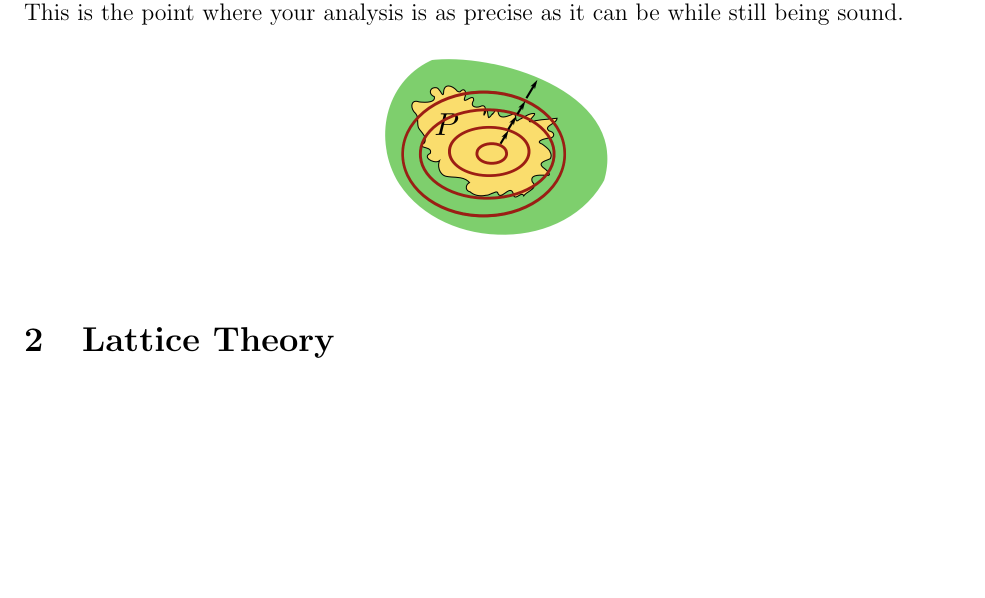
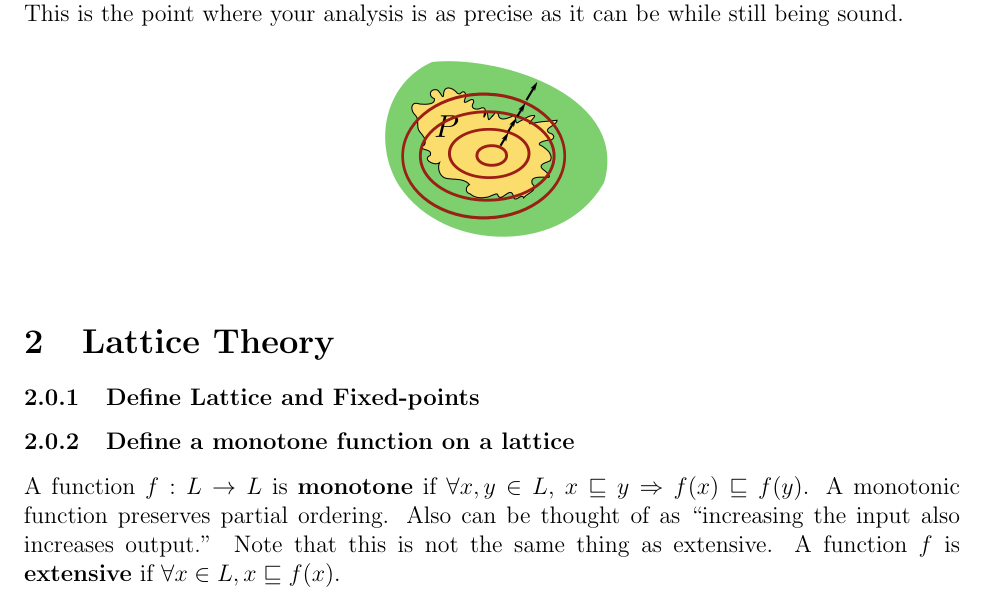
Before and after one commit to jaetakkim/pl, a LaTeX document (notes/pl_notes.tex): part of page 3 of 4, cut so that both start at the same text, the shorter picture padded with empty space. Compiled offline with pdfLaTeX.

Commit message:
some more lattice theory

```diff
--- a/notes/pl_notes.tex
+++ b/notes/pl_notes.tex
@@ -119,6 +119,11 @@ You start with an underapproximation and grow the approximation until it stops g
 \end{figure}
 
 \section{Lattice Theory}
+\subsubsection{Define Lattice and Fixed-points}
+
+\subsubsection{Define a monotone function on a lattice}
+A function $f: L \to L$ is \textbf{monotone} if $\forall x,y \in L$, $x \sqsubseteq y \Rightarrow f(x) \sqsubseteq f(y)$. A monotonic function preserves partial ordering. Also can be thought of as ``increasing the input also increases output.'' Note that this is not the same thing as extensive. A function $f$ is \textbf{extensive} if $\forall x \in L, x \sqsubseteq f(x)$.
+
 \subsection{Equations and Fixed-Points}
 \subsubsection{What is the fixed-point theorem and the general idea of the proof?}
 \begin{theorem}
```
Also changed, not shown: notes/pl_notes.pdf.
